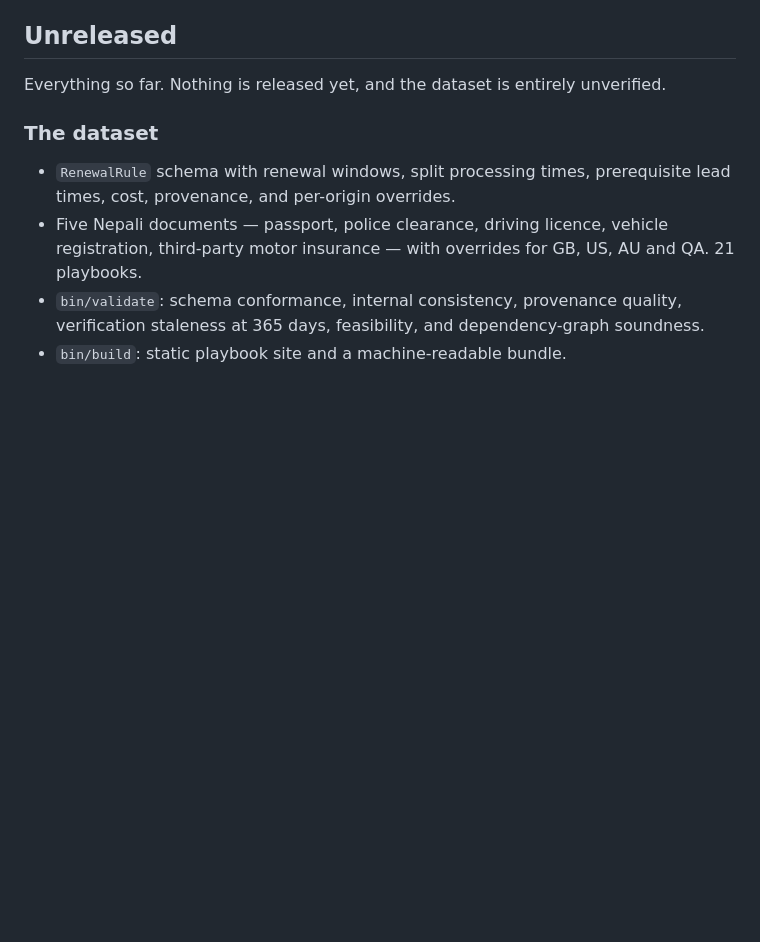
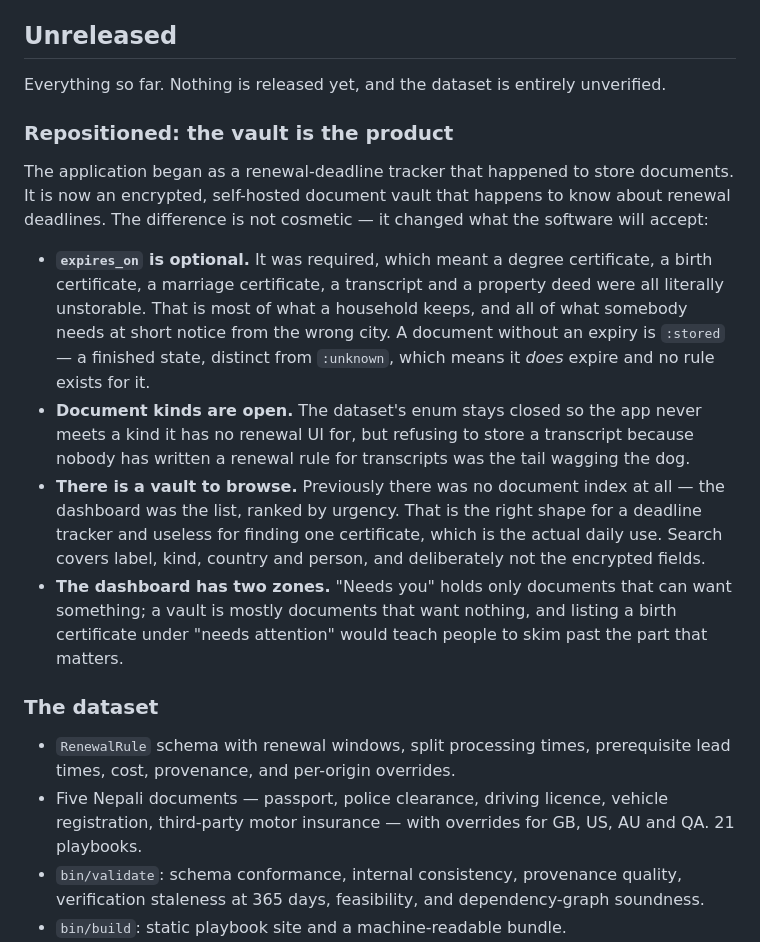
Before and after one commit to cdrrazan/Docaru, a Markdown page: CHANGELOG.md, the part around the change. Drawn GitHub-style; blank space fills up the shorter version.

```diff
--- a/CHANGELOG.md
+++ b/CHANGELOG.md
@@ -6,6 +6,28 @@ Notable changes, newest first. Rule data corrections are not listed individually
 ## Unreleased
 
 Everything so far. Nothing is released yet, and the dataset is entirely unverified.
+
+### Repositioned: the vault is the product
+
+The application began as a renewal-deadline tracker that happened to store documents. It is now an
+encrypted, self-hosted document vault that happens to know about renewal deadlines. The difference is
+not cosmetic — it changed what the software will accept:
+
+- **`expires_on` is optional.** It was required, which meant a degree certificate, a birth
+  certificate, a marriage certificate, a transcript and a property deed were all literally
+  unstorable. That is most of what a household keeps, and all of what somebody needs at short notice
+  from the wrong city. A document without an expiry is `:stored` — a finished state, distinct from
+  `:unknown`, which means it *does* expire and no rule exists for it.
+- **Document kinds are open.** The dataset's enum stays closed so the app never meets a kind it has
+  no renewal UI for, but refusing to store a transcript because nobody has written a renewal rule for
+  transcripts was the tail wagging the dog.
+- **There is a vault to browse.** Previously there was no document index at all — the dashboard was
+  the list, ranked by urgency. That is the right shape for a deadline tracker and useless for finding
+  one certificate, which is the actual daily use. Search covers label, kind, country and person, and
+  deliberately not the encrypted fields.
+- **The dashboard has two zones.** "Needs you" holds only documents that can want something; a vault
+  is mostly documents that want nothing, and listing a birth certificate under "needs attention"
+  would teach people to skim past the part that matters.
 
 ### The dataset
 
```
Also changed, not shown: CLAUDE.md (+24 -1 lines), web/README.md (+9 -3 lines).
